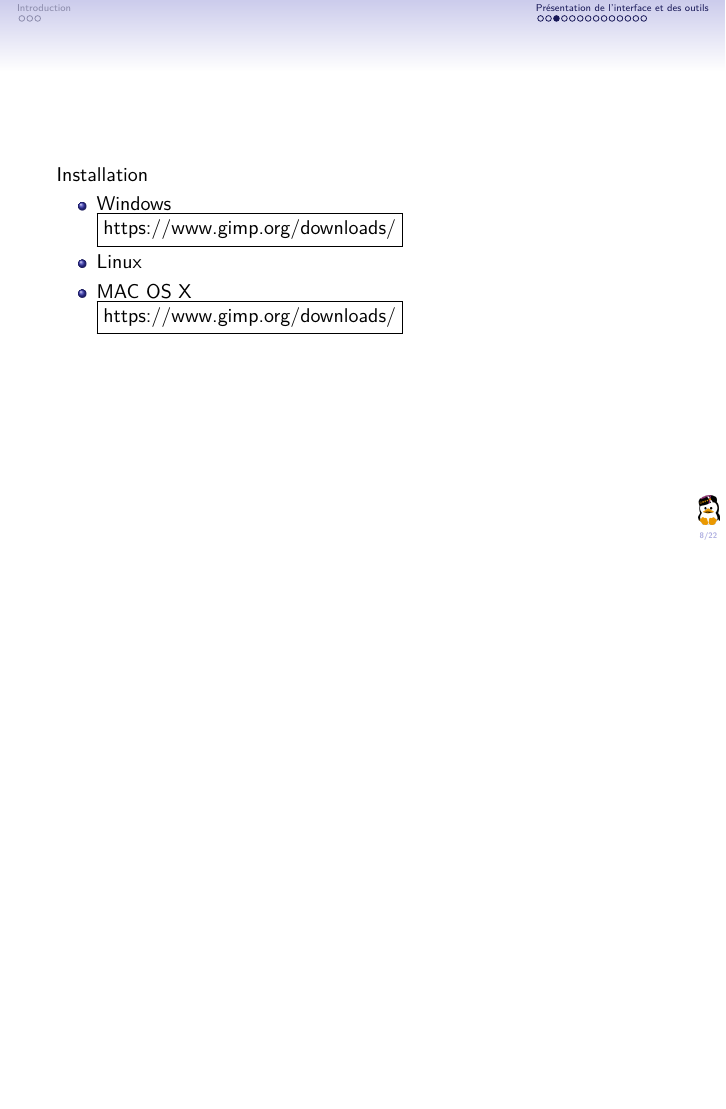
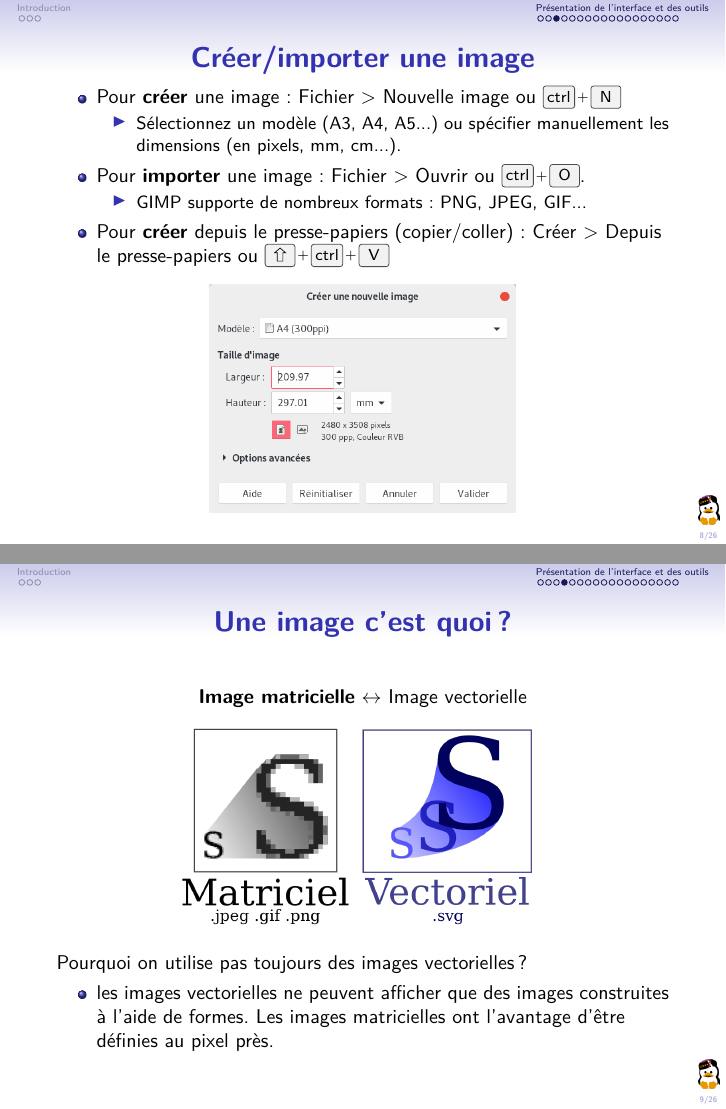
Before and after one commit to louvainlinux/atelier-gimp, LaTeX slides (src/main.tex, which reads src/header_presentation.tex): page 8 of 22 before the commit and pages 8 and 9 of 26 after it, the two joined at a grey line, the shorter picture padded with empty space. Compiled offline with pdfLaTeX.

Commit message:
bientôt fini.. (lol)

```diff
--- a/src/header_presentation.tex
+++ b/src/header_presentation.tex
@@ -2,7 +2,7 @@
 
 \usetheme[compress]{Singapore} % theme
 
-\usepackage[frenchb]{babel}
+\usepackage[french]{babel}
 \usepackage[T1]{fontenc}
 \usepackage[utf8x]{inputenc}
 \usepackage{lmodern}
--- a/src/main.tex
+++ b/src/main.tex
@@ -9,6 +9,7 @@
 \usepackage{epstopdf}
 \usepackage{xspace}
 \usepackage{caption}
+\usepackage{menukeys}
 \captionsetup[figure]{labelformat=empty}
 
 \usepackage[colorinlistoftodos]{todonotes}%disable=true
@@ -105,4 +106,32 @@
             \caption{L'interface fenêtre unique}
         \end{figure}
     \end{center}
+\end{frame}
 
+\begin{frame}{Créer/importer une image}
+	\begin{itemize}
+		\item Pour \textbf{créer} une image: Fichier > Nouvelle image ou \keys{\ctrl + N}
+			\begin{itemize}
+				\item Sélectionnez un modèle (A3, A4, A5...) ou spécifier manuellement les dimensions (en pixels, mm, cm...).
+			\end{itemize}
+		\item Pour \textbf{importer} une image: Fichier  > Ouvrir ou \keys{\ctrl + O}.
+			\begin{itemize}
+				\item GIMP supporte de nombreux formats: PNG, JPEG, GIF...
+			\end{itemize}
+		\item Pour \textbf{créer} depuis le presse-papiers (copier/coller): Créer > Depuis le presse-papiers ou \keys{\shift + \ctrl + V}
+	\end{itemize}
+	\begin{center}
+		\includegraphics[width=0.5\textwidth]{Images/new_image.png}
+	\end{center}
+\end{frame}
+
+\begin{frame}{Une image c'est quoi ?}
+	\begin{center}
+		\textbf{Image matricielle} $\leftrightarrow$ Image vectorielle
+		\includegraphics[width=0.6\textwidth]{Images/mat_vs_vec.png}
+	\end{center}
+	Pourquoi on utilise pas toujours des images vectorielles ?
+	\begin{itemize}
+		\item les images vectorielles ne peuvent afficher que des images construites à l'aide de formes. Les images matricielles ont l'avantage d'être définies au pixel près.
+	\end{itemize}
+\end{frame}
```
Also changed, not shown: src/Images/mat_vs_vec.png (added), src/Images/new_image.png (added), src/build_latex/main.pdf, src/main.tex (17 more changed lines).
